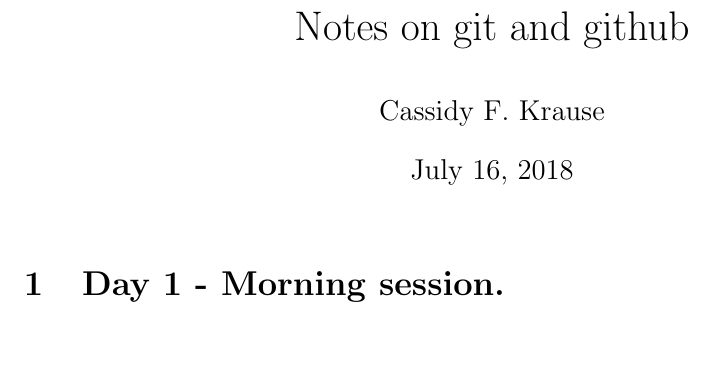
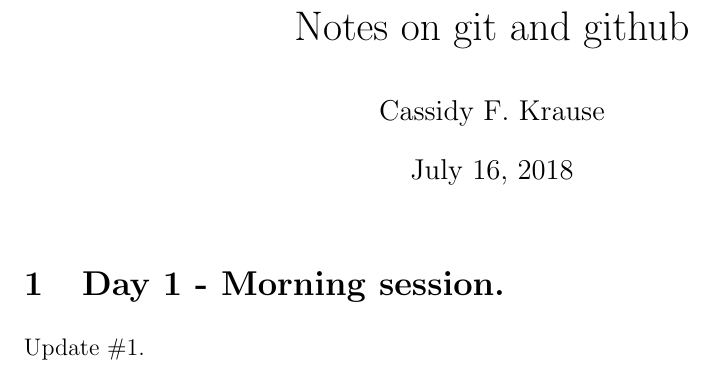
Before and after one commit to cfkrause/simpleProject, a LaTeX document (NotesOnGit.tex): part of the page, cut so that both start at the same text. Compiled offline with pdfLaTeX.

Commit message:
Update to see author change

```diff
--- a/NotesOnGit.tex
+++ b/NotesOnGit.tex
@@ -38,4 +38,6 @@
 
 \section{Day 1 - Morning session.}
 
+Update \#1.
+
 \end{document}
```
